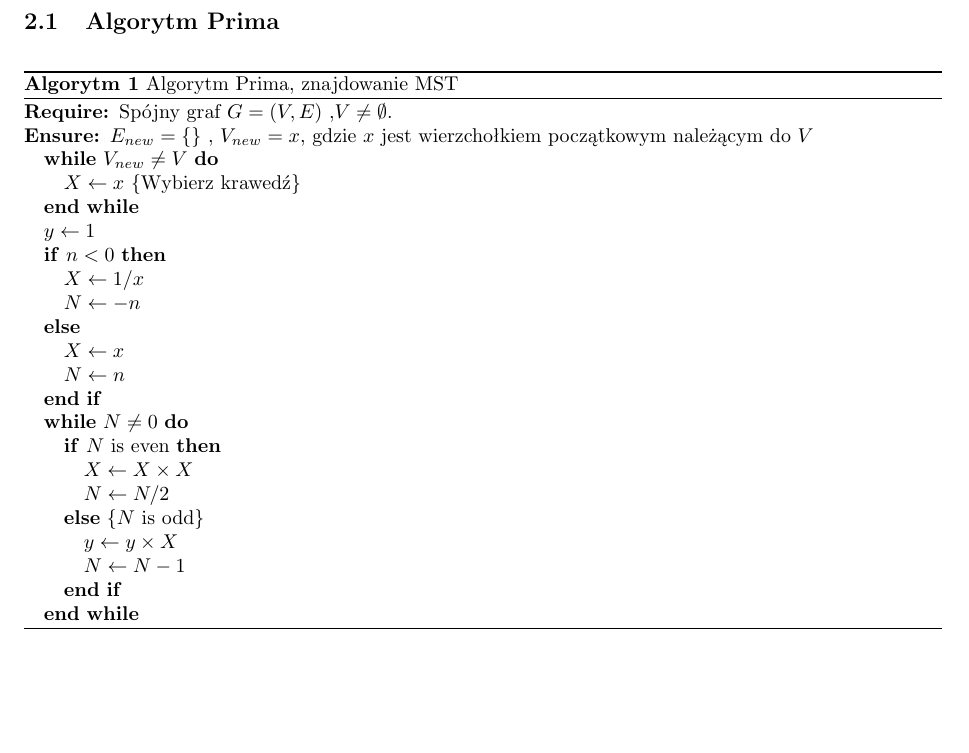
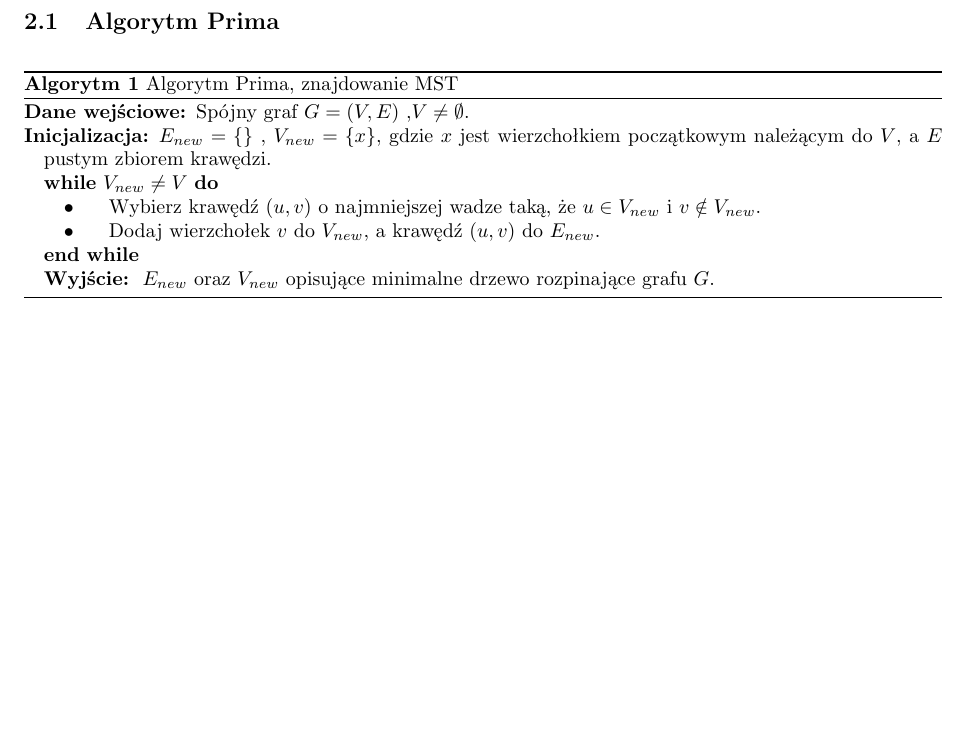
Before and after one commit to kobronson/gis-projekt, a LaTeX document (doc/spraw2/gis_spr2.tex): part of page 1 of 2, cut so that both start at the same text. Compiled offline with pdfLaTeX.

Commit message:
Prim - pseudokod

```diff
--- a/doc/spraw2/gis_spr2.tex
+++ b/doc/spraw2/gis_spr2.tex
@@ -58,35 +88,18 @@ Wybrać, zaimplementować i przebadać co najmniej dwa algorytmy znajdowania min
 \section{Opis badanych algorytmów}
 
 	\subsection{Algorytm Prima}
-
+%http://www.comp.dit.ie/rlawlor/alg_ds/mst/prim.pdf
 \floatname{algorithm}{Algorytm}
 \begin{algorithm}
 \caption{Algorytm Prima, znajdowanie MST}
 \begin{algorithmic}
 \REQUIRE Spójny graf $G=(V,E)$ ,$V \neq \emptyset$.
-\ENSURE $E_{new}=\{\}$ , $V_{new}=x$, gdzie $x$ jest wierzchołkiem początkowym należącym do $V$
+\ENSURE $E_{new}=\{\}$ , $V_{new}=\{x\}$, gdzie $x$ jest wierzchołkiem początkowym należącym do $V$, a $E$ pustym zbiorem krawędzi.
 \WHILE{$V_{new} \neq V$}
-\STATE $X \leftarrow x$
-\COMMENT{Wybierz krawedź}
+\STATE \textbullet{\hspace{0.5cm} Wybierz krawędź $(u,v)$ o najmniejszej wadze taką, że $u \in V_{new}$ i $v \notin V_{new}$.}
+\STATE \textbullet{\hspace{0.5cm} Dodaj wierzchołek $v$ do $V_{new}$, a krawędź  $(u,v)$ do $E_{new}$.}
 \ENDWHILE
-
-\STATE $y \leftarrow 1$
-\IF{$n < 0$}
-\STATE $X \leftarrow 1 / x$
-\STATE $N \leftarrow -n$
-\ELSE
-\STATE $X \leftarrow x$
-\STATE $N \leftarrow n$
-\ENDIF
-\WHILE{$N \neq 0$}
-\IF{$N$ is even}
-\STATE $X \leftarrow X \times X$
-\STATE $N \leftarrow N / 2$
-\ELSE[$N$ is odd]
-\STATE $y \leftarrow y \times X$
-\STATE $N \leftarrow N - 1$
-\ENDIF
-\ENDWHILE
+\RETURN $E_{new}$ oraz $V_{new}$ opisujące minimalne drzewo rozpinające grafu $G$.
 \end{algorithmic}
 \end{algorithm}
 
```
Also changed, not shown: doc/spraw2/gis_spr2.tex (30 more changed lines).
